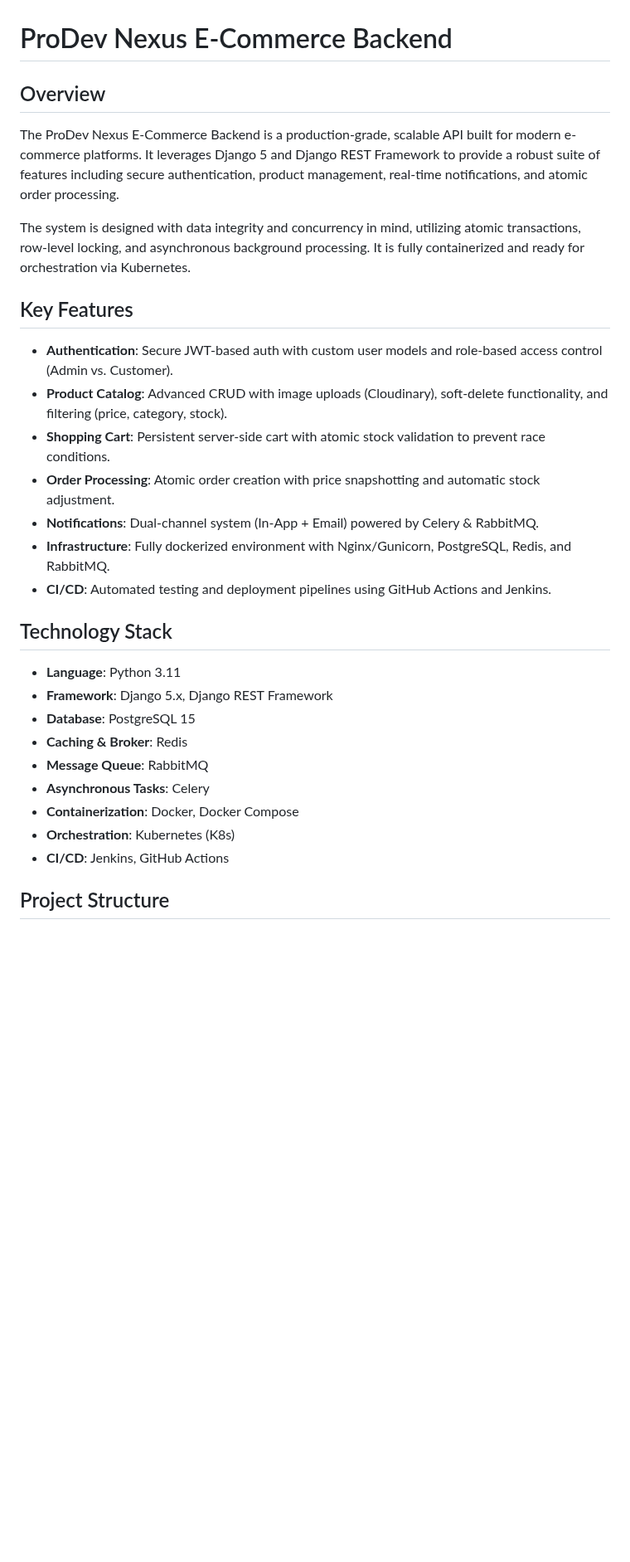
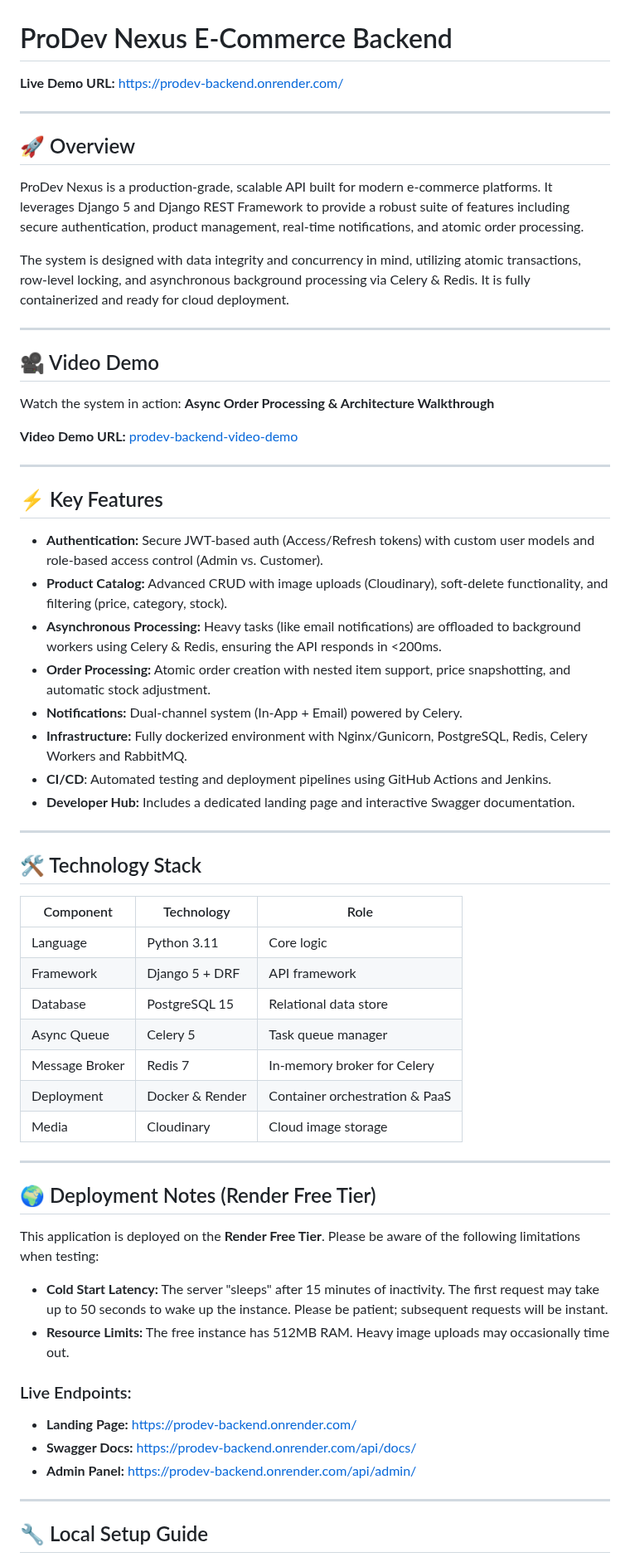
Before and after one commit to KingsCreatives/prodev-ecommerce-backend, a Markdown page: README.md, the part around one of its changes. Shown at 83% size. GitHub-like rendering; blank space fills up the shorter version.

Commit message:
doc: updated README.md

```diff
--- a/README.md
+++ b/README.md
@@ -1,31 +1,66 @@
 # ProDev Nexus E-Commerce Backend
 
-## Overview
+**Live Demo URL:** [https://prodev-backend.onrender.com/](https://prodev-backend.onrender.com/)
 
-The ProDev Nexus E-Commerce Backend is a production-grade, scalable API built for modern e-commerce platforms. It leverages Django 5 and Django REST Framework to provide a robust suite of features including secure authentication, product management, real-time notifications, and atomic order processing.
+---
 
-The system is designed with data integrity and concurrency in mind, utilizing atomic transactions, row-level locking, and asynchronous background processing. It is fully containerized and ready for orchestration via Kubernetes.
+## 🚀 Overview
 
-## Key Features
+ProDev Nexus is a production-grade, scalable API built for modern e-commerce platforms. It leverages Django 5 and Django REST Framework to provide a robust suite of features including secure authentication, product management, real-time notifications, and atomic order processing.
 
-- **Authentication**: Secure JWT-based auth with custom user models and role-based access control (Admin vs. Customer).
-- **Product Catalog**: Advanced CRUD with image uploads (Cloudinary), soft-delete functionality, and filtering (price, category, stock).
-- **Shopping Cart**: Persistent server-side cart with atomic stock validation to prevent race conditions.
-- **Order Processing**: Atomic order creation with price snapshotting and automatic stock adjustment.
-- **Notifications**: Dual-channel system (In-App + Email) powered by Celery & RabbitMQ.
-- **Infrastructure**: Fully dockerized environment with Nginx/Gunicorn, PostgreSQL, Redis, and RabbitMQ.
+The system is designed with data integrity and concurrency in mind, utilizing atomic transactions, row-level locking, and asynchronous background processing via Celery & Redis. It is fully containerized and ready for cloud deployment.
+
+---
+
+## 🎥 Video Demo
+
+Watch the system in action: **Async Order Processing & Architecture Walkthrough**
+
+**Video Demo URL:** [prodev-backend-video-demo](https://drive.google.com/file/d/1eghL44hZWWijs1ka9fRg-dkeAUtEI19d/view?usp=drive_link)
+
+---
+
+## ⚡ Key Features
+
+- **Authentication:** Secure JWT-based auth (Access/Refresh tokens) with custom user models and role-based access control (Admin vs. Customer).
+- **Product Catalog:** Advanced CRUD with image uploads (Cloudinary), soft-delete functionality, and filtering (price, category, stock).
+- **Asynchronous Processing:** Heavy tasks (like email notifications) are offloaded to background workers using Celery & Redis, ensuring the API responds in <200ms.
+- **Order Processing:** Atomic order creation with nested item support, price snapshotting, and automatic stock adjustment.
+- **Notifications:** Dual-channel system (In-App + Email) powered by Celery.
+- **Infrastructure:** Fully dockerized environment with Nginx/Gunicorn, PostgreSQL, Redis, Celery Workers and RabbitMQ.
 - **CI/CD**: Automated testing and deployment pipelines using GitHub Actions and Jenkins.
+- **Developer Hub:** Includes a dedicated landing page and interactive Swagger documentation.
 
-## Technology Stack
+---
 
-- **Language**: Python 3.11
-- **Framework**: Django 5.x, Django REST Framework
-- **Database**: PostgreSQL 15
-- **Caching & Broker**: Redis
-- **Message Queue**: RabbitMQ
-- **Asynchronous Tasks**: Celery
-- **Containerization**: Docker, Docker Compose
-- **Orchestration**: Kubernetes (K8s)
-- **CI/CD**: Jenkins, GitHub Actions
+## 🛠️ Technology Stack
 
-## Project Structure
+| Component      | Technology      | Role                           |
+| -------------- | --------------- | ------------------------------ |
+| Language       | Python 3.11     | Core logic                     |
+| Framework      | Django 5 + DRF  | API framework                  |
+| Database       | PostgreSQL 15   | Relational data store          |
+| Async Queue    | Celery 5        | Task queue manager             |
+| Message Broker | Redis 7         | In-memory broker for Celery    |
+| Deployment     | Docker & Render | Container orchestration & PaaS |
+| Media          | Cloudinary      | Cloud image storage            |
+
+---
+
+## 🌍 Deployment Notes (Render Free Tier)
+
+This application is deployed on the **Render Free Tier**. Please be aware of the following limitations when testing:
+
+- **Cold Start Latency:** The server "sleeps" after 15 minutes of inactivity. The first request may take up to 50 seconds to wake up the instance. Please be patient; subsequent requests will be instant.
+- **Resource Limits:** The free instance has 512MB RAM. Heavy image uploads may occasionally time out.
+
+### Live Endpoints:
+
+- **Landing Page:** [https://prodev-backend.onrender.com/](https://prodev-backend.onrender.com/)
+- **Swagger Docs:** [https://prodev-backend.onrender.com/api/docs/](https://prodev-backend.onrender.com/api/docs/)
+- **Admin Panel:** [https://prodev-backend.onrender.com/api/admin/](https://prodev-backend.onrender.com/api/admin/)
+
+---
+
+## 🔧 Local Setup Guide
+
```
Also changed, not shown: other parts of README.md (+91 -93 lines).
